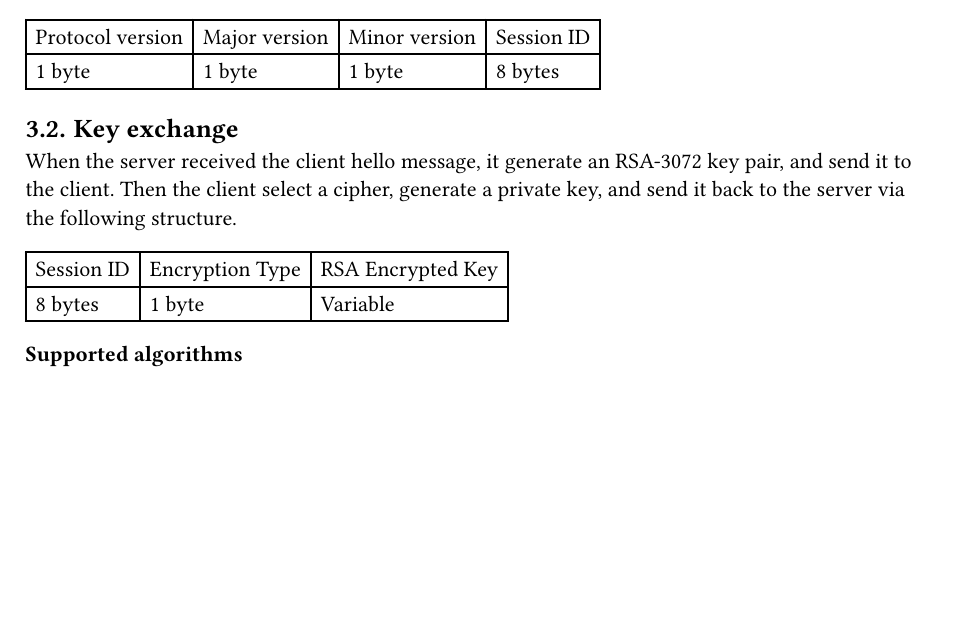
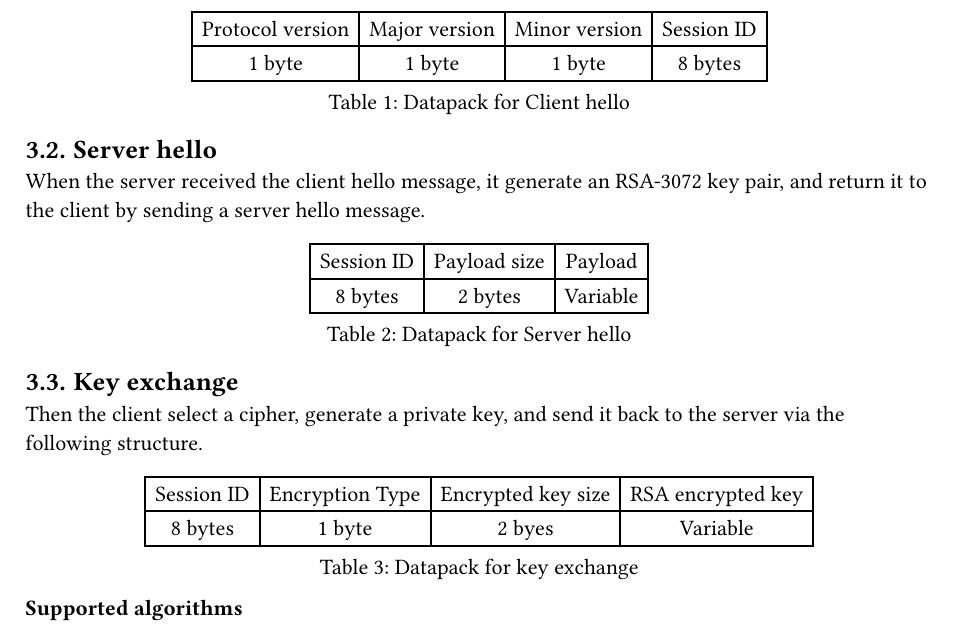
Before and after one commit to 31core/STProto, a Typst document (doc/STProto Specification.typ): part of page 2 of 2, cut so that both start at the same text, the shorter picture padded with empty space. Compiled offline with Typst 0.15.

Commit message:
Modify server hello.

```diff
--- a/doc/STProto Specification.typ
+++ b/doc/STProto Specification.typ
@@ -52,21 +52,35 @@ The first step of the STProto handshake is the client hello message, the client
 
 The structure of client hello datapack is as follow:
 
-#table(
+#figure(
+table(
     columns: (auto, auto, auto, auto),
     [Protocol version], [Major version], [Minor version], [Session ID],
     [1 byte], [1 byte], [1 byte], [8 bytes],
-)
+), caption: [Datapack for Client hello])
+
+== Server hello
+
+When the server received the client hello message, it generate an RSA-3072 key pair, and return it to the client by sending a server hello message.
+
+#figure(
+table(
+    columns: (auto, auto, auto),
+    [Session ID], [Payload size], [Payload],
+    [8 bytes], [2 bytes], [Variable]
+), caption: [Datapack for Server hello])
+
 
 == Key exchange
 
-When the server received the client hello message, it generate an RSA-3072 key pair, and send it to the client. Then the client select a cipher, generate a private key, and send it back to the server via the following structure.
+Then the client select a cipher, generate a private key, and send it back to the server via the following structure.
 
-#table(
-    columns: (auto, auto, auto),
-    [Session ID], [Encryption Type], [RSA Encrypted Key],
-    [8 bytes], [1 byte], [Variable]
-)
+#figure(
+table(
+    columns: (auto, auto, auto, auto),
+    [Session ID], [Encryption Type], [Encrypted key size], [RSA encrypted key],
+    [8 bytes], [1 byte], [2 byes], [Variable]
+), caption: [Datapack for key exchange])
 
 *Supported algorithms*
 
```
Also changed, not shown: Cargo.toml (+8 -6 lines), README.md, 5 other files.
